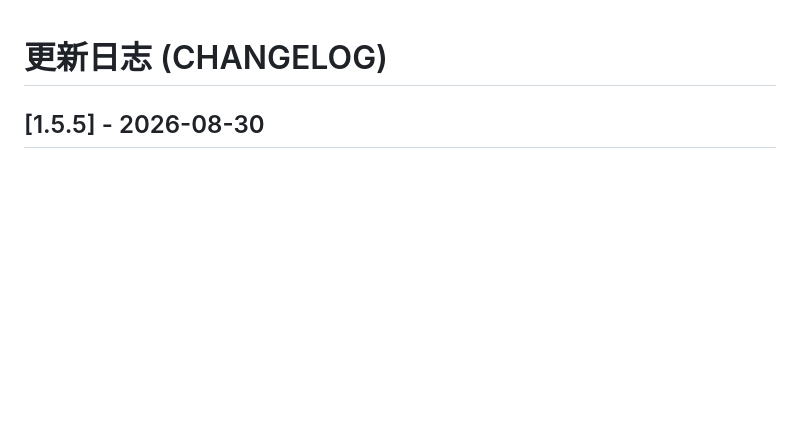
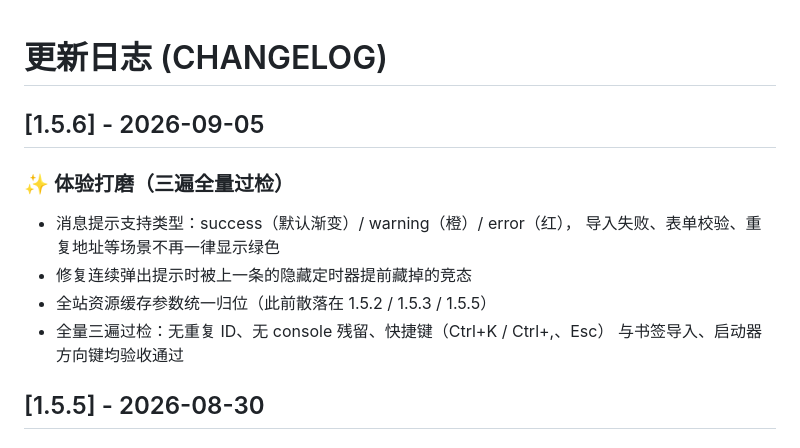
Before and after one commit to LceAn/LocalNavigationPage, a Markdown page: docs/CHANGELOG.md, the part around the change. GitHub-like rendering; blank space fills up the shorter version.

Commit message:
docs: changelog for 1.5.6 polish pass

```diff
--- a/docs/CHANGELOG.md
+++ b/docs/CHANGELOG.md
@@ -1,4 +1,16 @@
 # 更新日志 (CHANGELOG)
+
+## [1.5.6] - 2026-09-05
+
+### ✨ 体验打磨（三遍全量过检）
+
+- 消息提示支持类型：success（默认渐变）/ warning（橙）/ error（红），
+  导入失败、表单校验、重复地址等场景不再一律显示绿色
+- 修复连续弹出提示时被上一条的隐藏定时器提前藏掉的竞态
+- 全站资源缓存参数统一归位（此前散落在 1.5.2 / 1.5.3 / 1.5.5）
+- 全量三遍过检：无重复 ID、无 console 残留、快捷键（Ctrl+K / Ctrl+,、Esc）
+  与书签导入、启动器方向键均验收通过
+
 
 ## [1.5.5] - 2026-08-30
 
```
